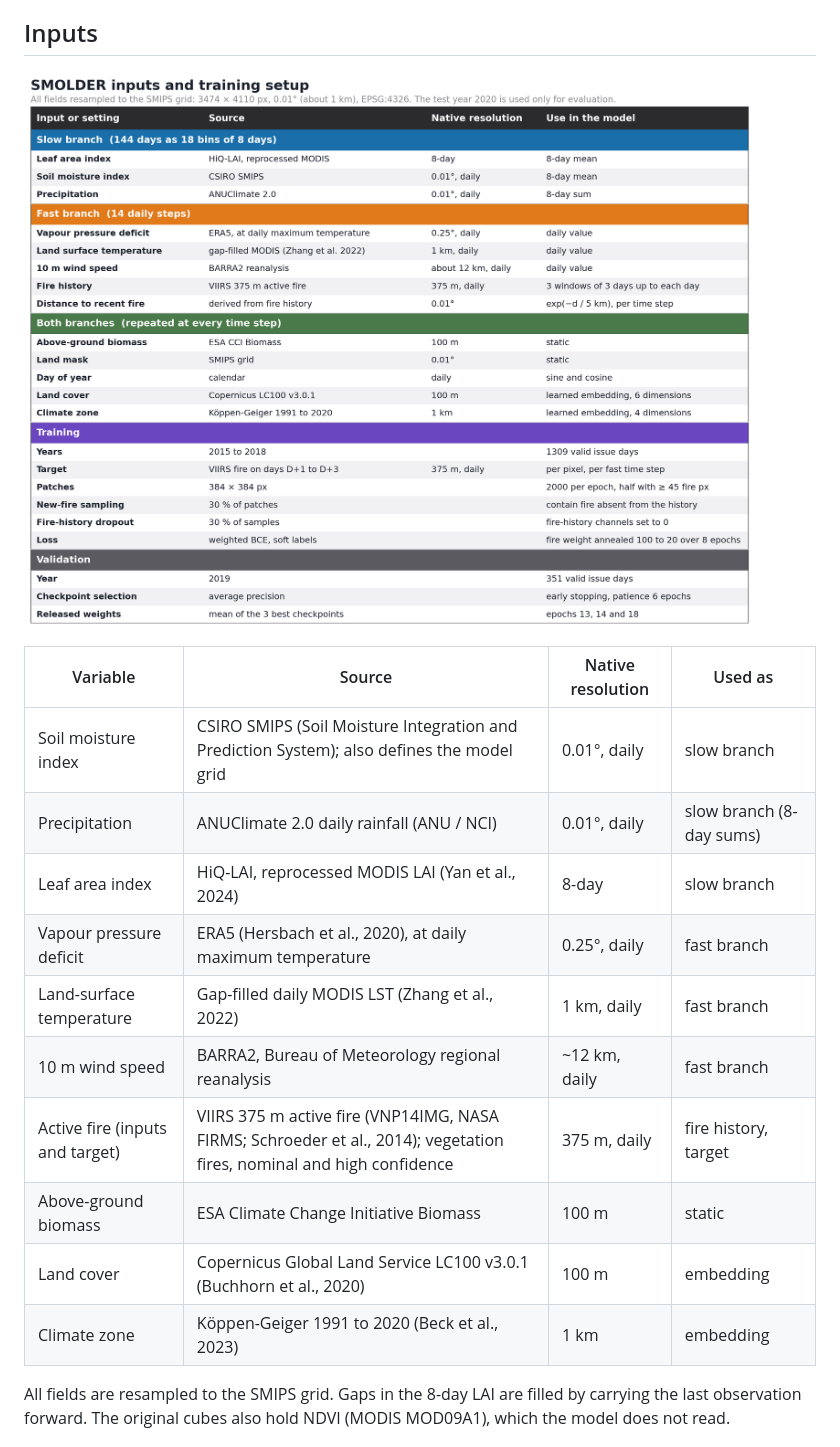
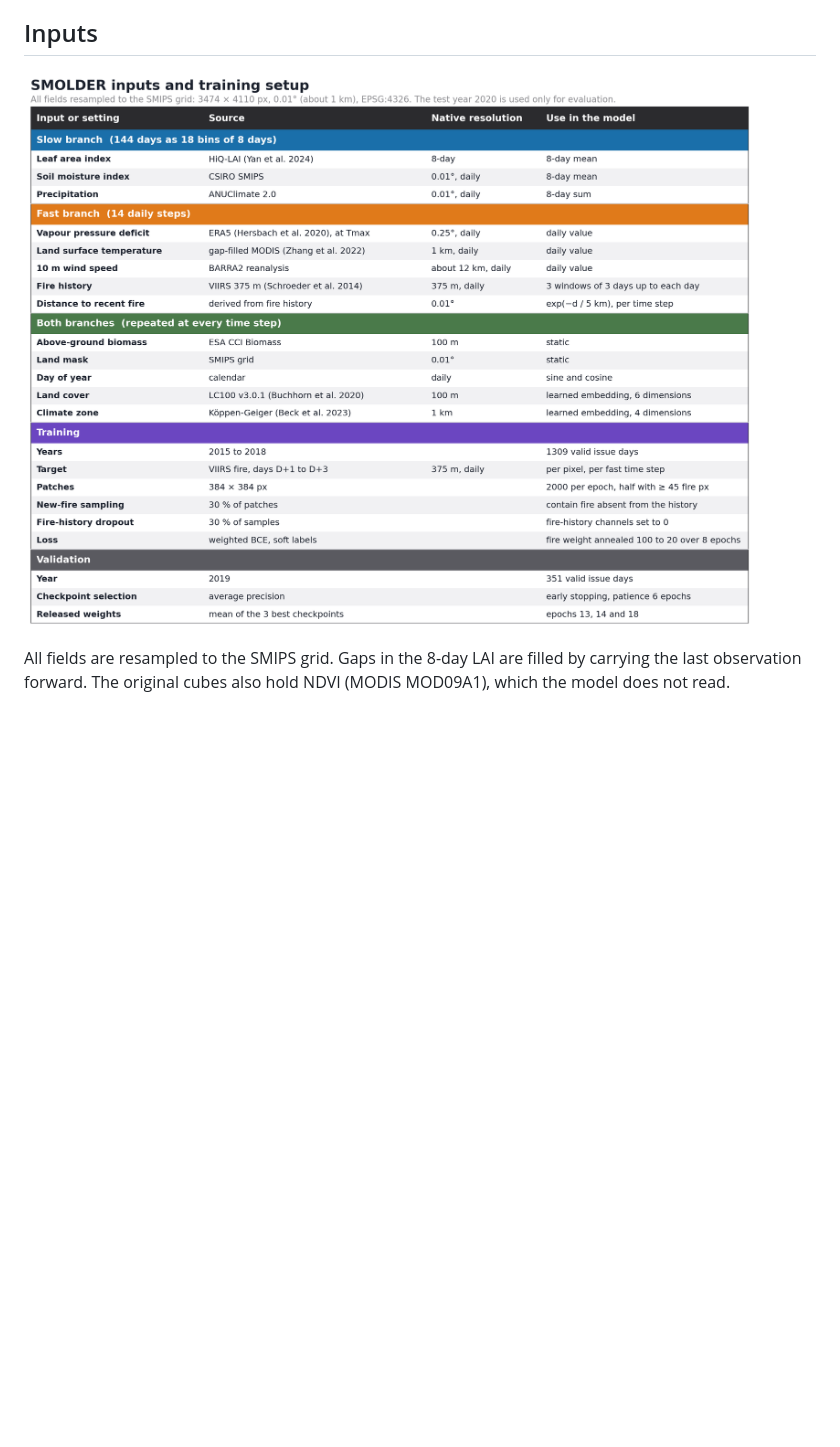
Before and after one commit to kmueller00/smolder-wildfire-australia, a Markdown page: README.md, the part around the change. Rendered like a GitHub page; pictures changed too: figures/fig_inputs.png; blank space fills up the shorter version.

Commit message:
Inputs: table figure only, with source citations
Removes the duplicate text table of data sources from the README; the
citations are now in the table figure's source column and the full
references stay in the References section.

```diff
--- a/README.md
+++ b/README.md
@@ -27,19 +27,6 @@ calibrated probability (see *Limitations*).
 ## Inputs
 
 ![input channels](figures/fig_inputs.png)
-
-| Variable | Source | Native resolution | Used as |
-|---|---|---|---|
-| Soil moisture index | CSIRO SMIPS (Soil Moisture Integration and Prediction System); also defines the model grid | 0.01°, daily | slow branch |
-| Precipitation | ANUClimate 2.0 daily rainfall (ANU / NCI) | 0.01°, daily | slow branch (8-day sums) |
-| Leaf area index | HiQ-LAI, reprocessed MODIS LAI (Yan et al., 2024) | 8-day | slow branch |
-| Vapour pressure deficit | ERA5 (Hersbach et al., 2020), at daily maximum temperature | 0.25°, daily | fast branch |
-| Land-surface temperature | Gap-filled daily MODIS LST (Zhang et al., 2022) | 1 km, daily | fast branch |
-| 10 m wind speed | BARRA2, Bureau of Meteorology regional reanalysis | ~12 km, daily | fast branch |
-| Active fire (inputs and target) | VIIRS 375 m active fire (VNP14IMG, NASA FIRMS; Schroeder et al., 2014); vegetation fires, nominal and high confidence | 375 m, daily | fire history, target |
-| Above-ground biomass | ESA Climate Change Initiative Biomass | 100 m | static |
-| Land cover | Copernicus Global Land Service LC100 v3.0.1 (Buchhorn et al., 2020) | 100 m | embedding |
-| Climate zone | Köppen-Geiger 1991 to 2020 (Beck et al., 2023) | 1 km | embedding |
 
 All fields are resampled to the SMIPS grid. Gaps in the 8-day LAI are filled
 by carrying the last observation forward. The original cubes also hold NDVI
```
Also changed, not shown: 1 other file.
